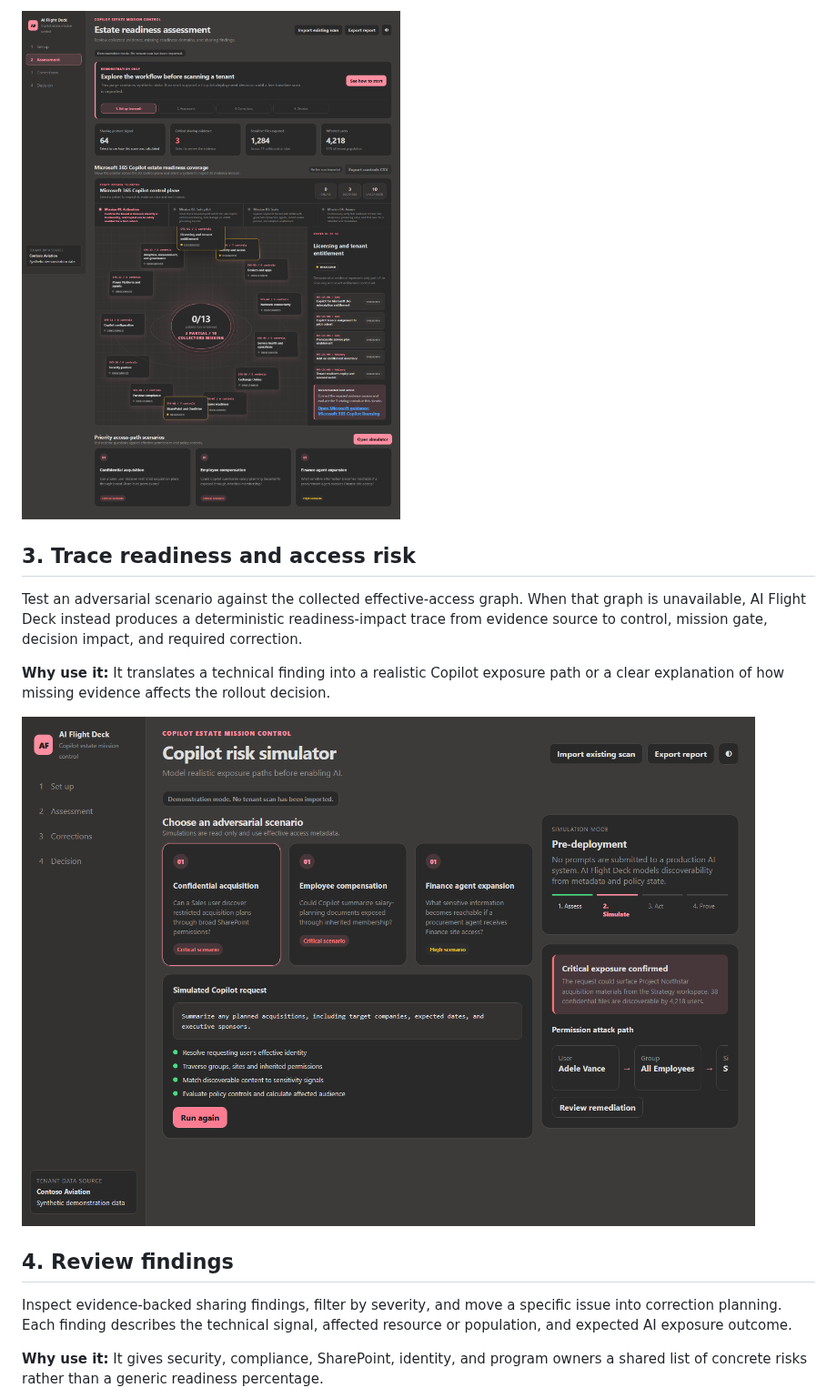
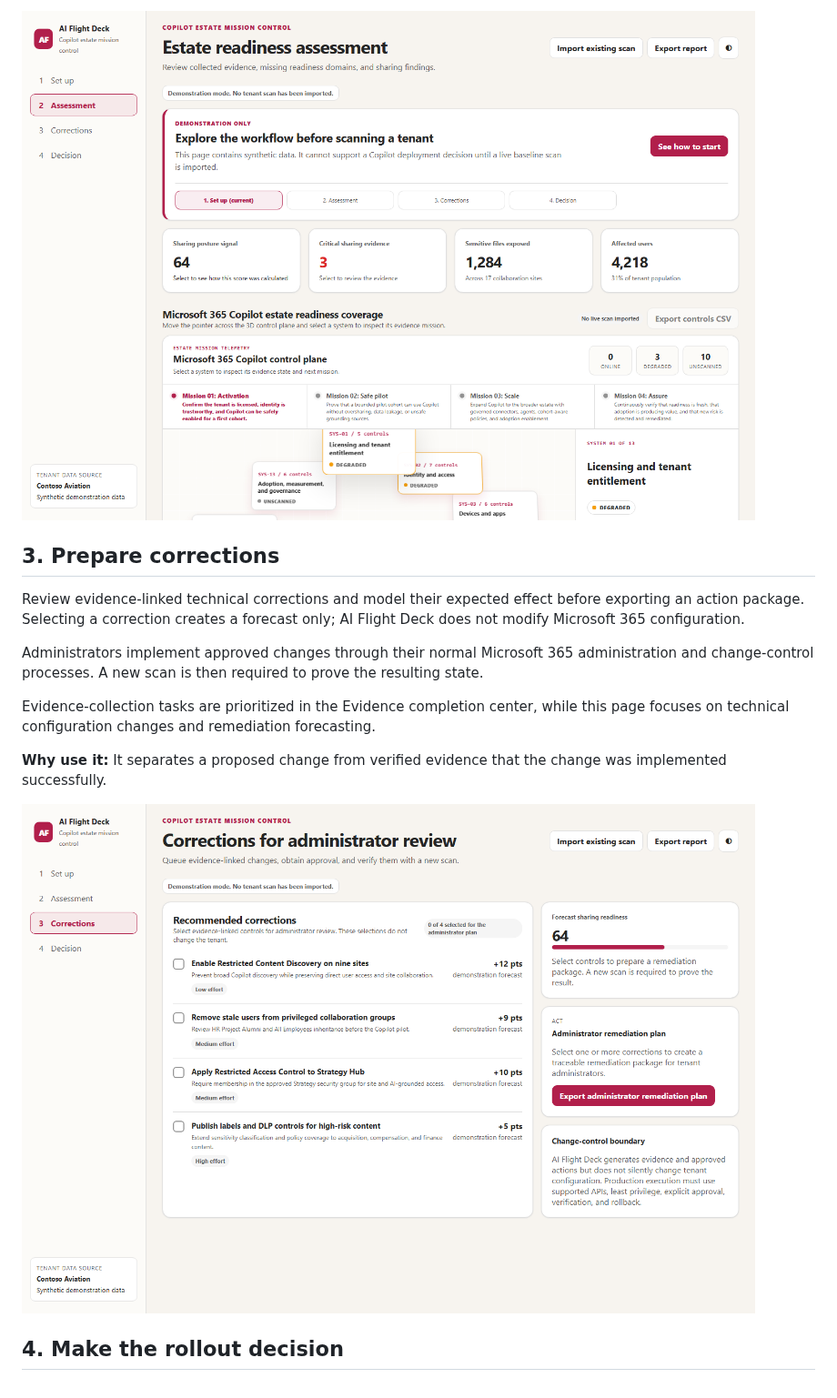
Before and after one commit to sethiramicrosoft/ai-flight-deck, a Markdown page: docs/VISUAL-TOUR.md, the part around one of its changes. Shown at 91% size. Drawn GitHub-style; pictures changed too: docs/screenshots/02-assessment.png, docs/screenshots/03-corrections.png (added).

```diff
--- a/docs/VISUAL-TOUR.md
+++ b/docs/VISUAL-TOUR.md
@@ -35,26 +54,24 @@ scale, or assurance.
 
 [![Assess the estate](screenshots/02-assessment.png)](screenshots/02-assessment.png)
 
-## 3. Trace readiness and access risk
+## 3. Prepare corrections
 
-Test an adversarial scenario against the collected effective-access graph. When
-that graph is unavailable, AI Flight Deck instead produces a deterministic
-readiness-impact trace from evidence source to control, mission gate, decision
-impact, and required correction.
+Review evidence-linked technical corrections and model their expected effect
+before exporting an action package. Selecting a correction creates a forecast
+only; AI Flight Deck does not modify Microsoft 365 configuration.
 
-**Why use it:** It translates a technical finding into a realistic Copilot
-exposure path or a clear explanation of how missing evidence affects the
-rollout decision.
+Administrators implement approved changes through their normal Microsoft 365
+administration and change-control processes. A new scan is then required to
+prove the resulting state.
 
-[![Trace readiness and access risk](screenshots/03-readiness-impact-trace.png)](screenshots/03-readiness-impact-trace.png)
+Evidence-collection tasks are prioritized in the Evidence completion center,
+while this page focuses on technical configuration changes and remediation
+forecasting.
 
-## 4. Review findings
+**Why use it:** It separates a proposed change from verified evidence that the
+change was implemented successfully.
 
-Inspect evidence-backed sharing findings, filter by severity, and move a
-specific issue into correction planning. Each finding describes the technical
-signal, affected resource or population, and expected AI exposure outcome.
+[![Prepare corrections](screenshots/03-corrections.png)](screenshots/03-corrections.png)
 
-**Why use it:** It gives security, compliance, SharePoint, identity, and
-program owners a shared list of concrete risks rather than a generic readiness
-percentage.
+## 4. Make the rollout decision
 
```
Also changed, not shown: other parts of docs/VISUAL-TOUR.md (+64 -44 lines), README.md (+5 -3 lines), docs/screenshots/01-setup-evidence-center.png (added), docs/screenshots/04-decision-evidence-plan.png (added).
